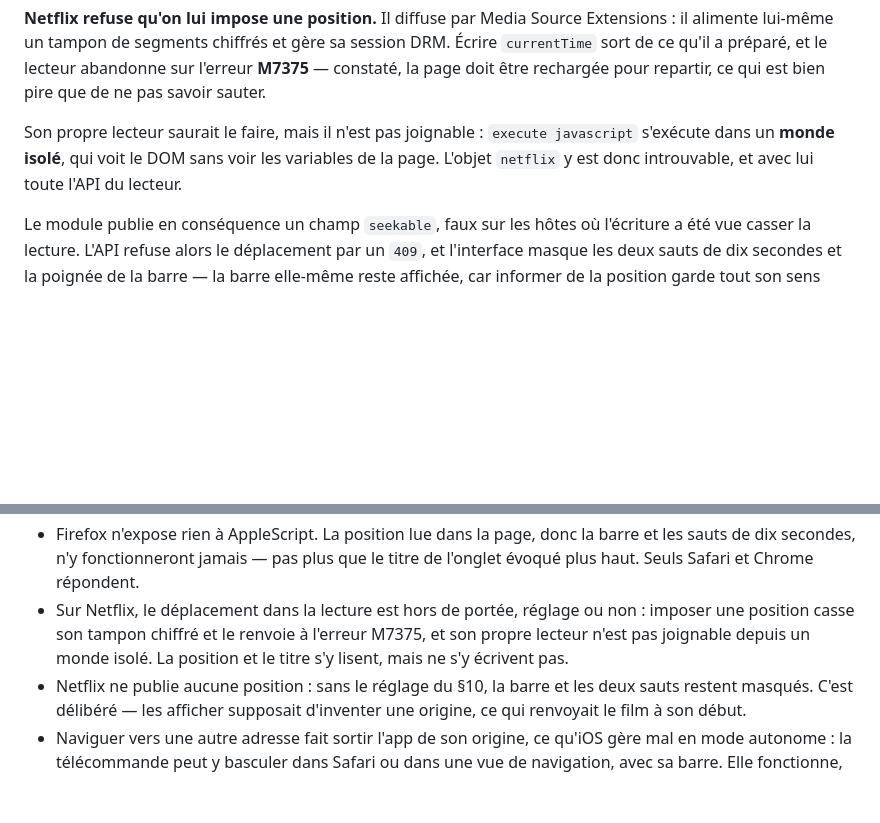
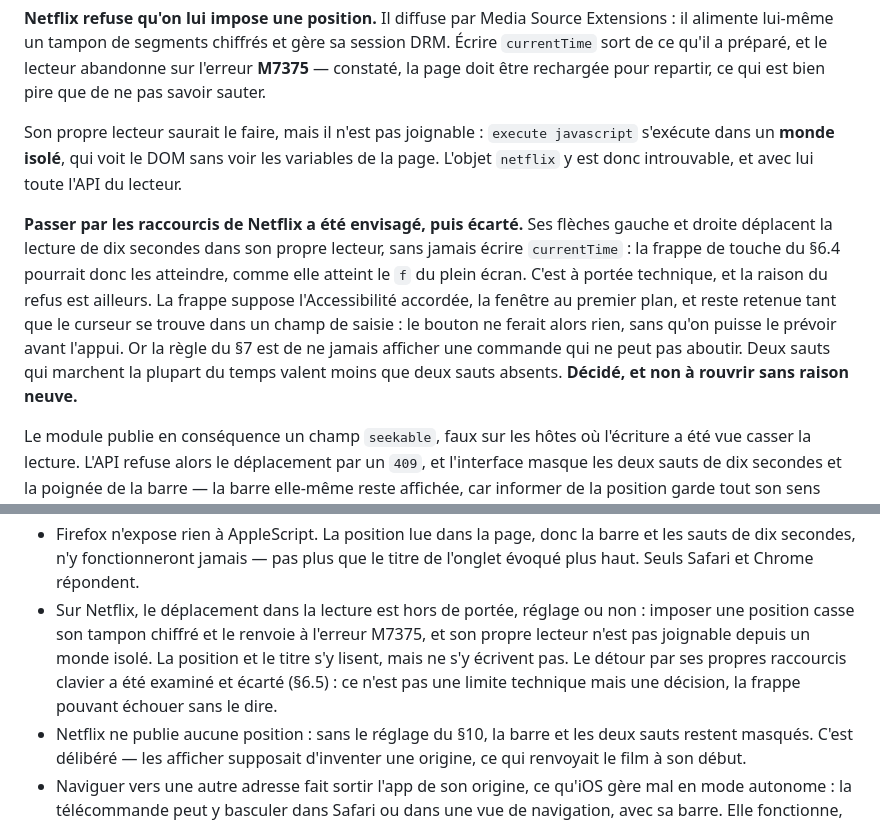
Before and after one commit to vistamedia/remote, a Markdown page: docs/SPECS.md, 2 parts joined by grey strips. GitHub-like rendering; blank space fills up the shorter version.

Commit message:
Les sauts de dix secondes ne passeront pas par le clavier de Netflix
Ses flèches gauche et droite déplacent la lecture dans son propre lecteur,
sans écrire currentTime : la frappe de touche du §6.4, celle qui atteint déjà
le f du plein écran, pouvait donc les atteindre aussi. C'était à portée, et la
question restait ouverte pour cette raison.

Elle se ferme sur un argument d'interface, pas de faisabilité. La frappe
suppose l'Accessibilité accordée, la fenêtre au premier plan, et reste retenue
tant que le curseur est dans un champ de saisie : le bouton ne ferait alors
rien, sans qu'on puisse le prévoir avant l'appui. La règle est de ne jamais
afficher une commande qui ne peut pas aboutir — deux sauts qui marchent la
plupart du temps valent moins que deux sauts absents.

Le comportement actuel est donc définitif : sur Netflix, la barre informe de
la position sans promettre de la déplacer, les deux sauts et la poignée
restent masqués. Confirmé à l'usage.

Écrit dans les specs plutôt que laissé à la mémoire d'une session, comme pour
le certificat auto-signé : sans trace, la piste sera re-proposée.

```diff
--- a/docs/SPECS.md
+++ b/docs/SPECS.md
@@ -303,6 +303,8 @@ L'élément retenu est celui qui joue, sinon le plus long de ceux qui ont des do
 
 Son propre lecteur saurait le faire, mais il n'est pas joignable : `execute javascript` s'exécute dans un **monde isolé**, qui voit le DOM sans voir les variables de la page. L'objet `netflix` y est donc introuvable, et avec lui toute l'API du lecteur.
 
+**Passer par les raccourcis de Netflix a été envisagé, puis écarté.** Ses flèches gauche et droite déplacent la lecture de dix secondes dans son propre lecteur, sans jamais écrire `currentTime` : la frappe de touche du §6.4 pourrait donc les atteindre, comme elle atteint le `f` du plein écran. C'est à portée technique, et la raison du refus est ailleurs. La frappe suppose l'Accessibilité accordée, la fenêtre au premier plan, et reste retenue tant que le curseur se trouve dans un champ de saisie : le bouton ne ferait alors rien, sans qu'on puisse le prévoir avant l'appui. Or la règle du §7 est de ne jamais afficher une commande qui ne peut pas aboutir. Deux sauts qui marchent la plupart du temps valent moins que deux sauts absents. **Décidé, et non à rouvrir sans raison neuve.**
+
 Le module publie en conséquence un champ `seekable`, faux sur les hôtes où l'écriture a été vue casser la lecture. L'API refuse alors le déplacement par un `409`, et l'interface masque les deux sauts de dix secondes et la poignée de la barre — la barre elle-même reste affichée, car informer de la position garde tout son sens quand on ne peut pas la changer. La liste ne nomme que ce qui a été constaté : ailleurs, l'écriture est permise sans avoir été vérifiée site par site.
 
 **C'est un complément, jamais un remplacement.** Quand la page ne répond pas, l'état retombe sur celui du système. La page ne fournit que la position et la durée : `playing` reste à `media.js`, qui porte la bascule optimiste du bouton de lecture — l'écraser le ferait clignoter à chaque sondage.
@@ -539,7 +541,7 @@ Deux commandes ont été ajoutées après coup : la luminosité de l'écran (§6
 - Le plein écran d'une vidéo web reste hors de portée sans l'autorisation Accessibilité. Avec elle, la frappe de `f` atteint le lecteur, mais reste retenue tant que le curseur est dans un champ de saisie : le bouton ne fait alors rien, sans qu'on puisse le prévoir avant l'appui.
 - VLC n'expose pas la présence d'une piste vidéo : la commande est annoncée disponible dès qu'un média est chargé, et le refus n'apparaît qu'à la relecture qui suit l'écriture.
 - Firefox n'expose rien à AppleScript. La position lue dans la page, donc la barre et les sauts de dix secondes, n'y fonctionneront jamais — pas plus que le titre de l'onglet évoqué plus haut. Seuls Safari et Chrome répondent.
-- Sur Netflix, le déplacement dans la lecture est hors de portée, réglage ou non : imposer une position casse son tampon chiffré et le renvoie à l'erreur M7375, et son propre lecteur n'est pas joignable depuis un monde isolé. La position et le titre s'y lisent, mais ne s'y écrivent pas.
+- Sur Netflix, le déplacement dans la lecture est hors de portée, réglage ou non : imposer une position casse son tampon chiffré et le renvoie à l'erreur M7375, et son propre lecteur n'est pas joignable depuis un monde isolé. La position et le titre s'y lisent, mais ne s'y écrivent pas. Le détour par ses propres raccourcis clavier a été examiné et écarté (§6.5) : ce n'est pas une limite technique mais une décision, la frappe pouvant échouer sans le dire.
 - Netflix ne publie aucune position : sans le réglage du §10, la barre et les deux sauts restent masqués. C'est délibéré — les afficher supposait d'inventer une origine, ce qui renvoyait le film à son début.
 - Naviguer vers une autre adresse fait sortir l'app de son origine, ce qu'iOS gère mal en mode autonome : la télécommande peut y basculer dans Safari ou dans une vue de navigation, avec sa barre. Elle fonctionne, mais on perd le plein écran jusqu'à ce qu'une icône soit posée sur la nouvelle adresse. Deux icônes — une par adresse — restent la solution la plus confortable quand on alterne souvent.
 - L'écran de lancement n'est violet que sur les appareils listés au §8. Un iPhone non prévu revient au blanc d'iOS jusqu'à ce qu'on lui ajoute son image.
```
